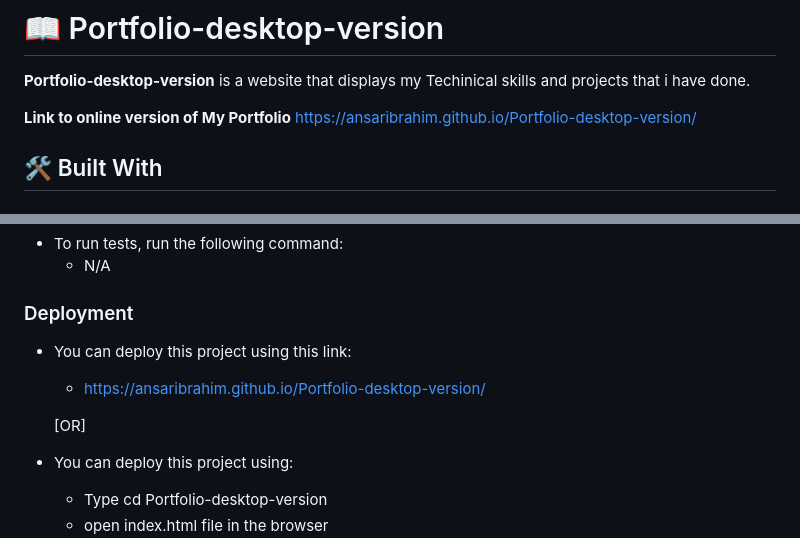
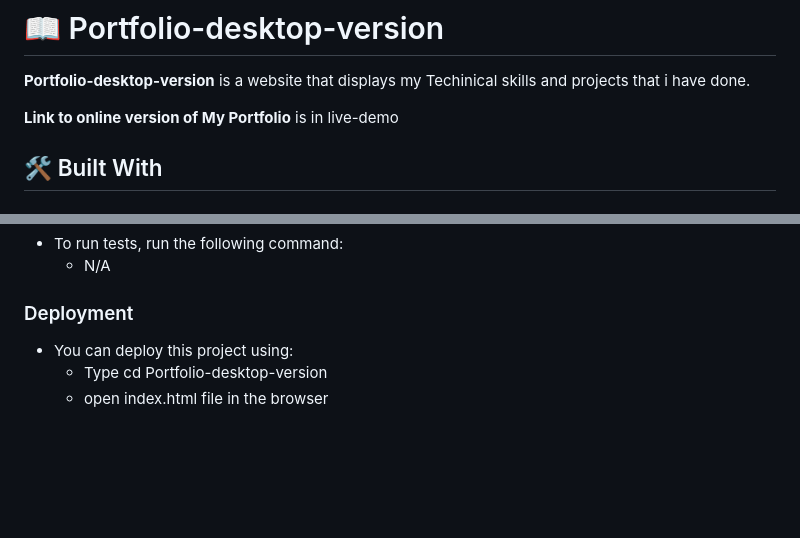
Before and after one commit to AnsarIbrahim/Portfolio-desktop-version, a Markdown page: README.md, 2 parts joined by grey strips. Rendered like a GitHub page; blank space fills up the shorter version.

```diff
--- a/README.md
+++ b/README.md
@@ -30,7 +30,7 @@
 **Portfolio-desktop-version** is a website that displays my Techinical skills and projects that i have done.
 
 
-**Link to online version of My Portfolio** https://ansaribrahim.github.io/Portfolio-desktop-version/
+**Link to online version of My Portfolio** is in live-demo
 
 ## 🛠 Built With <a name="built-with"></a>
 
@@ -117,11 +117,6 @@ In order to run this project you need:
   - N/A
 
 ### Deployment
-
-- You can deploy this project using this link:
-  - https://ansaribrahim.github.io/Portfolio-desktop-version/
-
-  [OR]
 
 - You can deploy this project using:
   - Type cd Portfolio-desktop-version
```
Also changed, not shown: other parts of README.md (+1 -1 lines).
